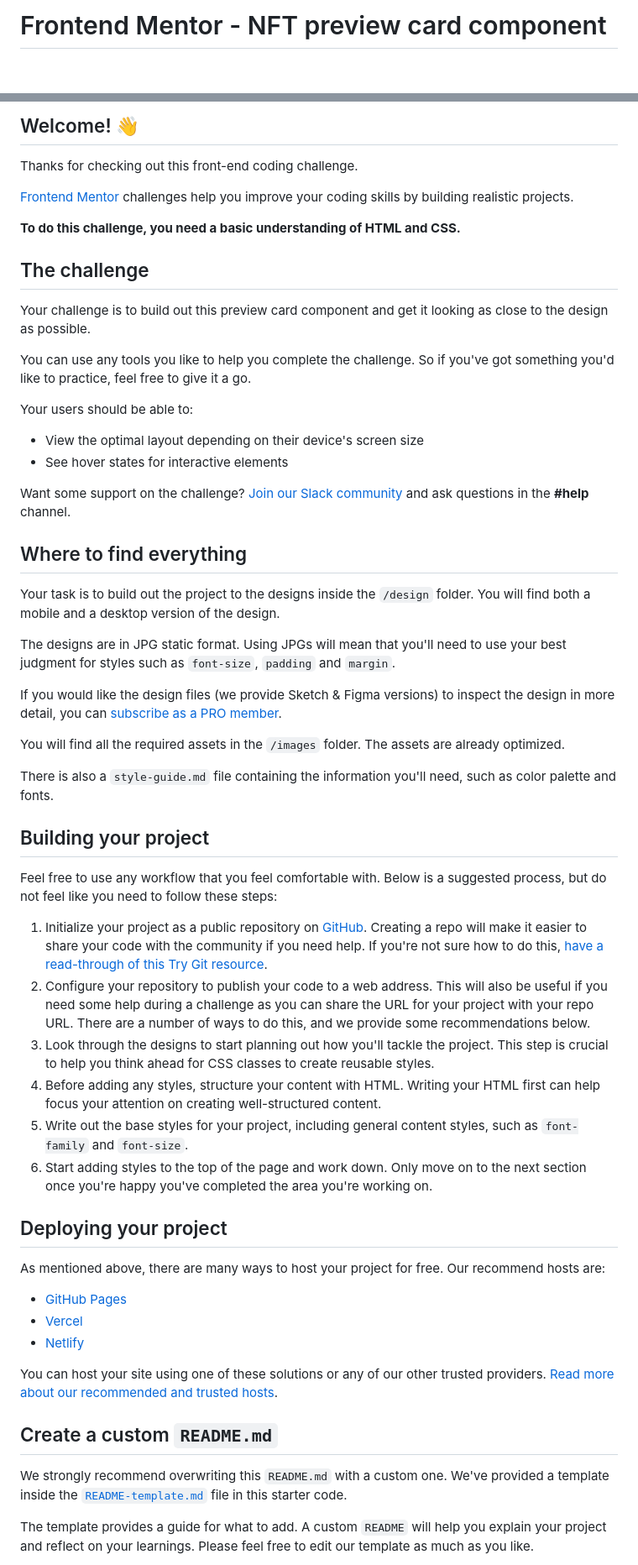
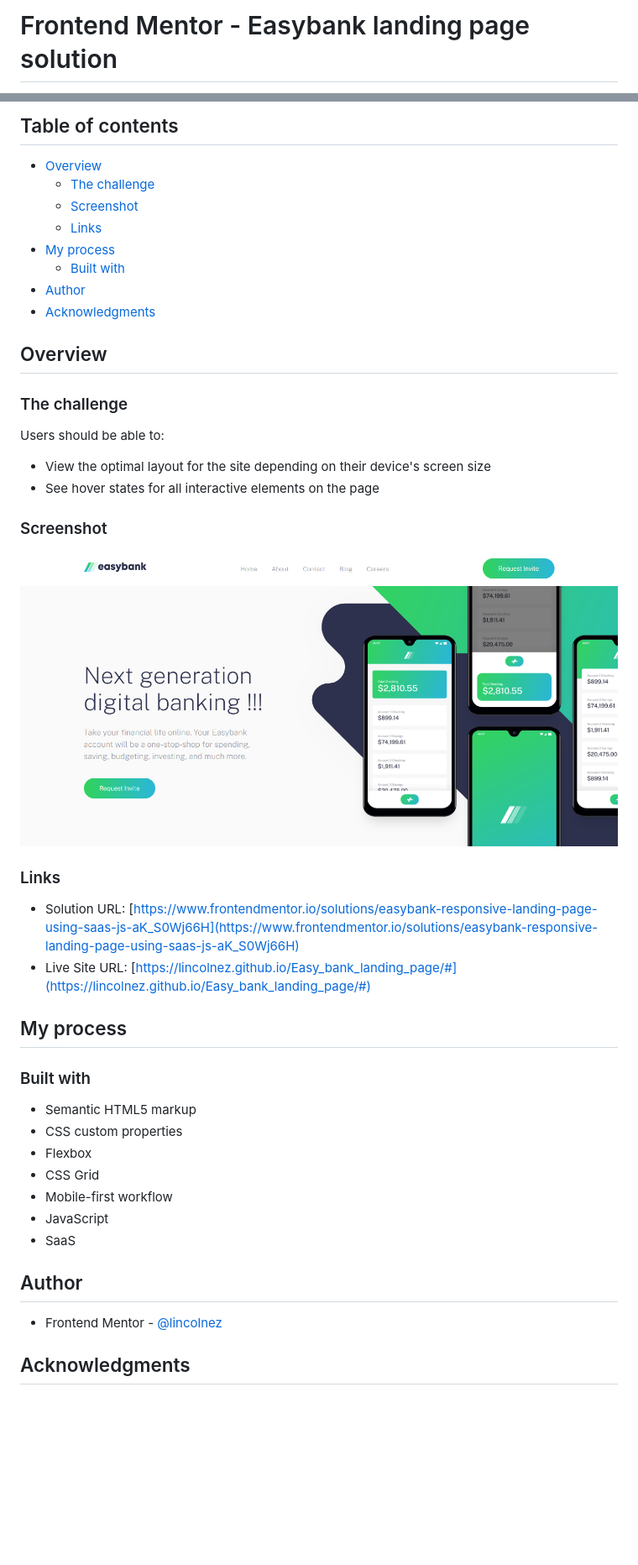
Before and after one commit to Lincolnez/Easy_bank_landing_page, a Markdown page: README.md, 2 parts joined by grey strips. Shown: that part at 84% size. Drawn GitHub-style; pictures changed too: Easybank_landing.png (added); blank space fills up the shorter version.

```diff
--- a/README.md
+++ b/README.md
@@ -1,2 +1,2 @@
-# Frontend Mentor - NFT preview card component
+# Frontend Mentor - Easybank landing page solution
 
@@ -4,61 +4,47 @@
 
-## Welcome! 👋
+## Table of contents
 
-Thanks for checking out this front-end coding challenge.
+- [Overview](#overview)
+  - [The challenge](#the-challenge)
+  - [Screenshot](#screenshot)
+  - [Links](#links)
+- [My process](#my-process)
+  - [Built with](#built-with)
+- [Author](#author)
+- [Acknowledgments](#acknowledgments)
 
-[Frontend Mentor](https://www.frontendmentor.io) challenges help you improve your coding skills by building realistic projects.
+## Overview
 
-**To do this challenge, you need a basic understanding of HTML and CSS.**
+### The challenge
 
-## The challenge
+Users should be able to:
+- View the optimal layout for the site depending on their device's screen size
+- See hover states for all interactive elements on the page
 
-Your challenge is to build out this preview card component and get it looking as close to the design as possible.
+### Screenshot
 
-You can use any tools you like to help you complete the challenge. So if you've got something you'd like to practice, feel free to give it a go.
+![](./Easybank_landing.png)
 
-Your users should be able to:
+### Links
 
-- View the optimal layout depending on their device's screen size
-- See hover states for interactive elements
+- Solution URL: [https://www.frontendmentor.io/solutions/easybank-responsive-landing-page-using-saas-js-aK_S0Wj66H](https://www.frontendmentor.io/solutions/easybank-responsive-landing-page-using-saas-js-aK_S0Wj66H)
+- Live Site URL: [https://lincolnez.github.io/Easy_bank_landing_page/#](https://lincolnez.github.io/Easy_bank_landing_page/#)
 
-Want some support on the challenge? [Join our Slack community](https://www.frontendmentor.io/slack) and ask questions in the **#help** channel.
+## My process
 
-## Where to find everything
+### Built with
 
-Your task is to build out the project to the designs inside the `/design` folder. You will find both a mobile and a desktop version of the design.
+- Semantic HTML5 markup
+- CSS custom properties
+- Flexbox
+- CSS Grid
+- Mobile-first workflow
+- JavaScript
+- SaaS
 
-The designs are in JPG static format. Using JPGs will mean that you'll need to use your best judgment for styles such as `font-size`, `padding` and `margin`.
+## Author
 
-If you would like the design files (we provide Sketch & Figma versions) to inspect the design in more detail, you can [subscribe as a PRO member](https://www.frontendmentor.io/pro).
+- Frontend Mentor - [@lincolnez](https://www.frontendmentor.io/profile/lincolnez)
 
-You will find all the required assets in the `/images` folder. The assets are already optimized.
+## Acknowledgments
 
-There is also a `style-guide.md` file containing the information you'll need, such as color palette and fonts.
-
-## Building your project
-
-Feel free to use any workflow that you feel comfortable with. Below is a suggested process, but do not feel like you need to follow these steps:
-
-1. Initialize your project as a public repository on [GitHub](https://github.com/). Creating a repo will make it easier to share your code with the community if you need help. If you're not sure how to do this, [have a read-through of this Try Git resource](https://try.github.io/).
-2. Configure your repository to publish your code to a web address. This will also be useful if you need some help during a challenge as you can share the URL for your project with your repo URL. There are a number of ways to do this, and we provide some recommendations below.
-3. Look through the designs to start planning out how you'll tackle the project. This step is crucial to help you think ahead for CSS classes to create reusable styles.
-4. Before adding any styles, structure your content with HTML. Writing your HTML first can help focus your attention on creating well-structured content.
-5. Write out the base styles for your project, including general content styles, such as `font-family` and `font-size`.
-6. Start adding styles to the top of the page and work down. Only move on to the next section once you're happy you've completed the area you're working on.
-
-## Deploying your project
-
-As mentioned above, there are many ways to host your project for free. Our recommend hosts are:
-
-- [GitHub Pages](https://pages.github.com/)
-- [Vercel](https://vercel.com/)
-- [Netlify](https://www.netlify.com/)
-
-You can host your site using one of these solutions or any of our other trusted providers. [Read more about our recommended and trusted hosts](https://medium.com/frontend-mentor/frontend-mentor-trusted-hosting-providers-bf000dfebe).
-
-## Create a custom `README.md`
-
-We strongly recommend overwriting this `README.md` with a custom one. We've provided a template inside the [`README-template.md`](./README-template.md) file in this starter code.
-
-The template provides a guide for what to add. A custom `README` will help you explain your project and reflect on your learnings. Please feel free to edit our template as much as you like.
-
```
Also changed, not shown: other parts of README.md (+2 -29 lines).
